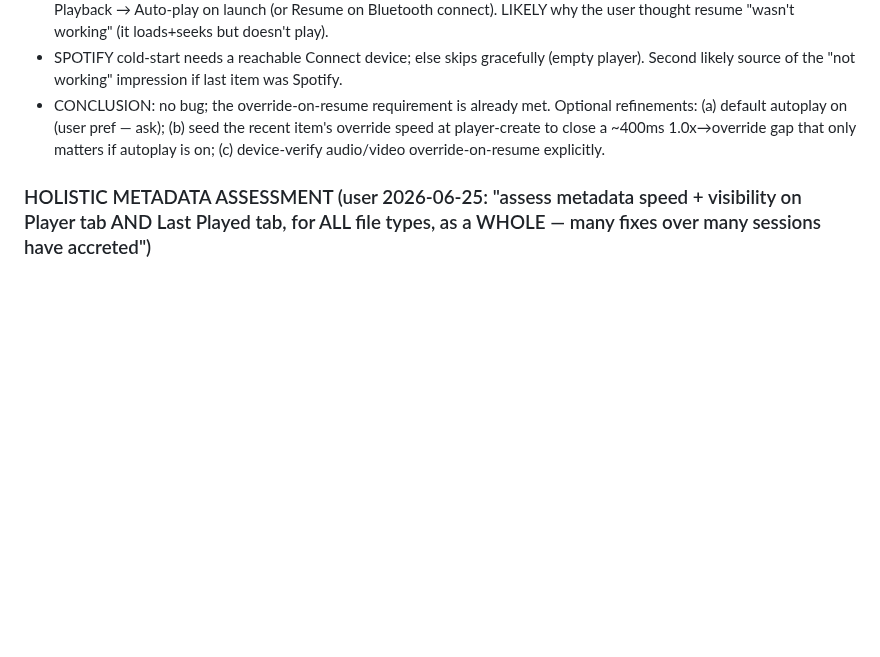
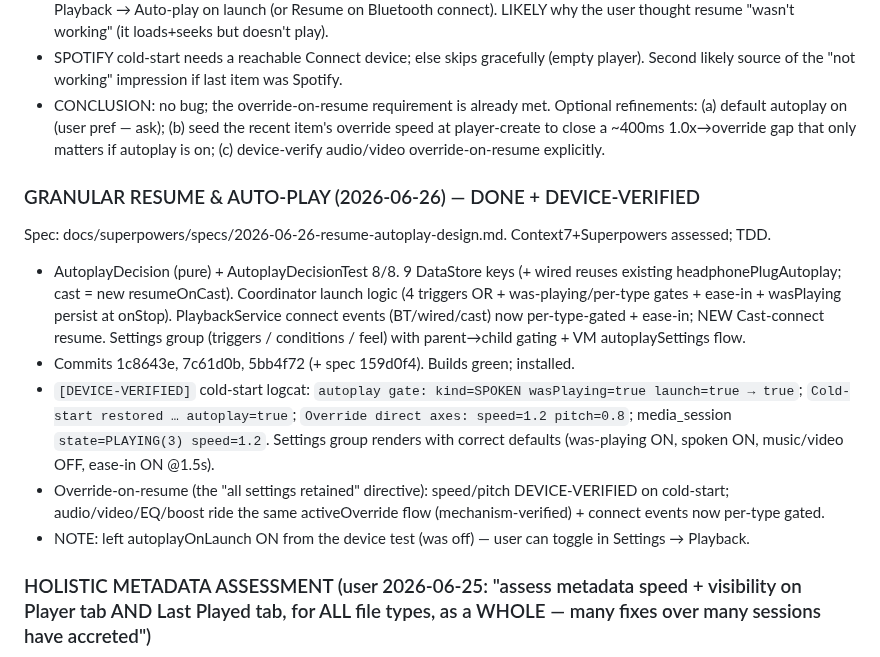
Before and after one commit to EmperorKabir/Power-Media-Player, a Markdown page: TASKS.md, the part around the change. Drawn GitHub-style; blank space fills up the shorter version.

Commit message:
docs(tasks): granular Resume & auto-play DONE + device-verified (gate fires, autoplay=true, override re-applied, PLAYING@1.2x)

```diff
--- a/TASKS.md
+++ b/TASKS.md
@@ -425,6 +425,14 @@ Evidence (logcat PMP_DIAG/PMP_DIAG_FILE — DiagLog mirrors to logcat in DEBUG r
 - SPOTIFY cold-start needs a reachable Connect device; else skips gracefully (empty player). Second likely source of the "not working" impression if last item was Spotify.
 - CONCLUSION: no bug; the override-on-resume requirement is already met. Optional refinements: (a) default autoplay on (user pref — ask); (b) seed the recent item's override speed at player-create to close a ~400ms 1.0x→override gap that only matters if autoplay is on; (c) device-verify audio/video override-on-resume explicitly.
 
+### GRANULAR RESUME & AUTO-PLAY (2026-06-26) — DONE + DEVICE-VERIFIED
+Spec: docs/superpowers/specs/2026-06-26-resume-autoplay-design.md. Context7+Superpowers assessed; TDD.
+- AutoplayDecision (pure) + AutoplayDecisionTest 8/8. 9 DataStore keys (+ wired reuses existing headphonePlugAutoplay; cast = new resumeOnCast). Coordinator launch logic (4 triggers OR + was-playing/per-type gates + ease-in + wasPlaying persist at onStop). PlaybackService connect events (BT/wired/cast) now per-type-gated + ease-in; NEW Cast-connect resume. Settings group (triggers / conditions / feel) with parent→child gating + VM autoplaySettings flow.
+- Commits 1c8643e, 7c61d0b, 5bb4f72 (+ spec 159d0f4). Builds green; installed.
+- `[DEVICE-VERIFIED]` cold-start logcat: `autoplay gate: kind=SPOKEN wasPlaying=true launch=true → true`; `Cold-start restored … autoplay=true`; `Override direct axes: speed=1.2 pitch=0.8`; media_session `state=PLAYING(3) speed=1.2`. Settings group renders with correct defaults (was-playing ON, spoken ON, music/video OFF, ease-in ON @1.5s).
+- Override-on-resume (the "all settings retained" directive): speed/pitch DEVICE-VERIFIED on cold-start; audio/video/EQ/boost ride the same activeOverride flow (mechanism-verified) + connect events now per-type gated.
+- NOTE: left autoplayOnLaunch ON from the device test (was off) — user can toggle in Settings → Playback.
+
 ### HOLISTIC METADATA ASSESSMENT (user 2026-06-25: "assess metadata speed + visibility on Player tab AND Last Played tab, for ALL file types, as a WHOLE — many fixes over many sessions have accreted")
 - Scope = the metadata SUBSYSTEM, not one bug. Matrix to fill (speed + visibility/correctness) × surfaces {Player tab, Last Played tab} × file types {local audio, local video, Drive audio/audiobook(m4b moov-at-end), Drive video, podcast, Spotify}.
 - Architecture map (read so far): sources = ExoPlayer embedded tags (local, fast) / DriveTagEnricher download+MMR (Drive, slow first play) / RSS (podcast) / Connect poll (Spotify). Stores = senderMetadataByMediaId (IN-MEMORY, volatile, lost on process death) + playback_history rows (MULTIPLE per uri, can hold raw filename) + enrichment_cache (DURABLE, keyed by uri, holds clean title/artist/album/artworkUrl — but NOT consulted at display time) + ArtworkCache (cover only). Display = Player via PlaybackConnection.updatePlayerState:1109 precedence; Last Played via the row directly.
```
Also changed, not shown: 1 other file.
